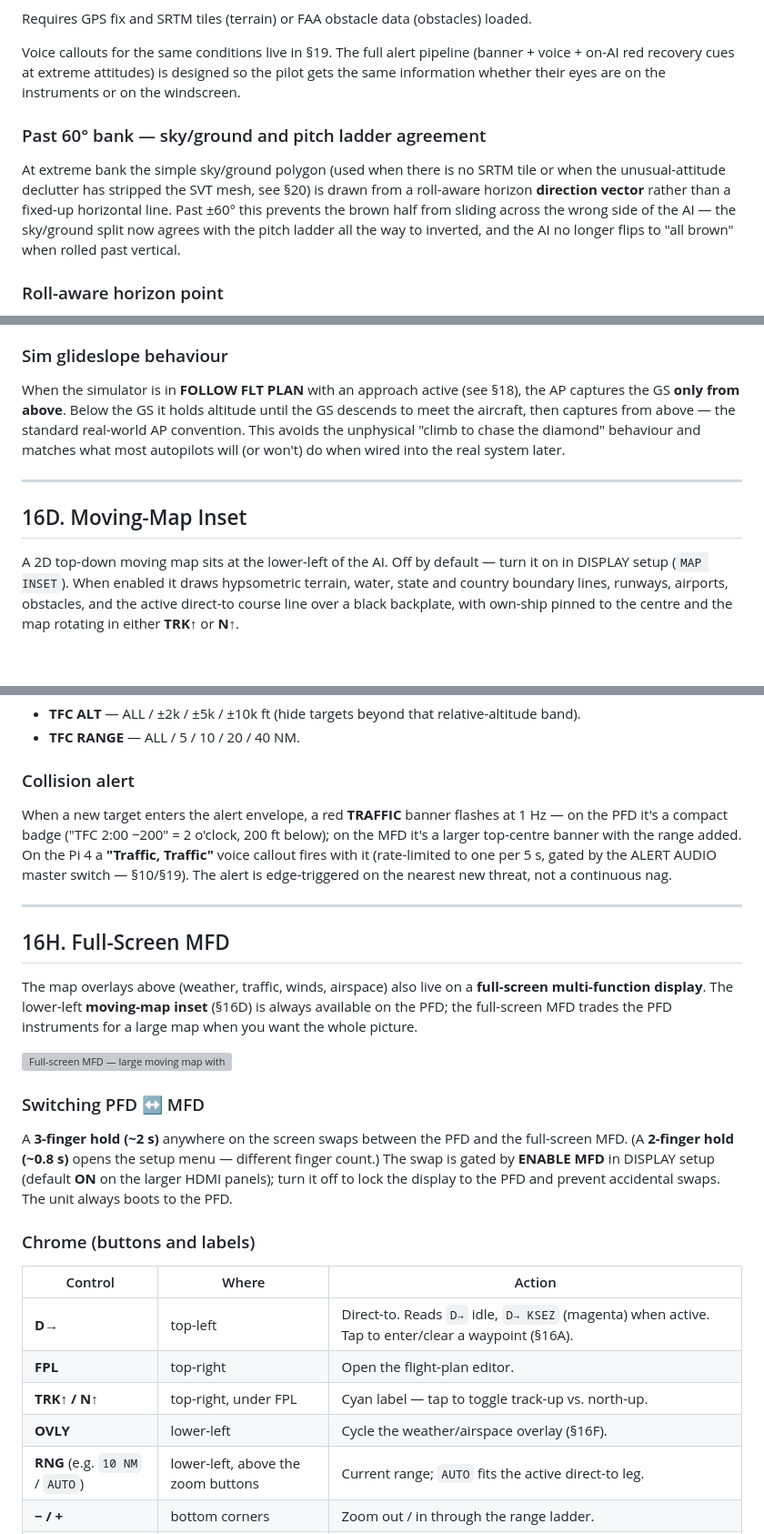
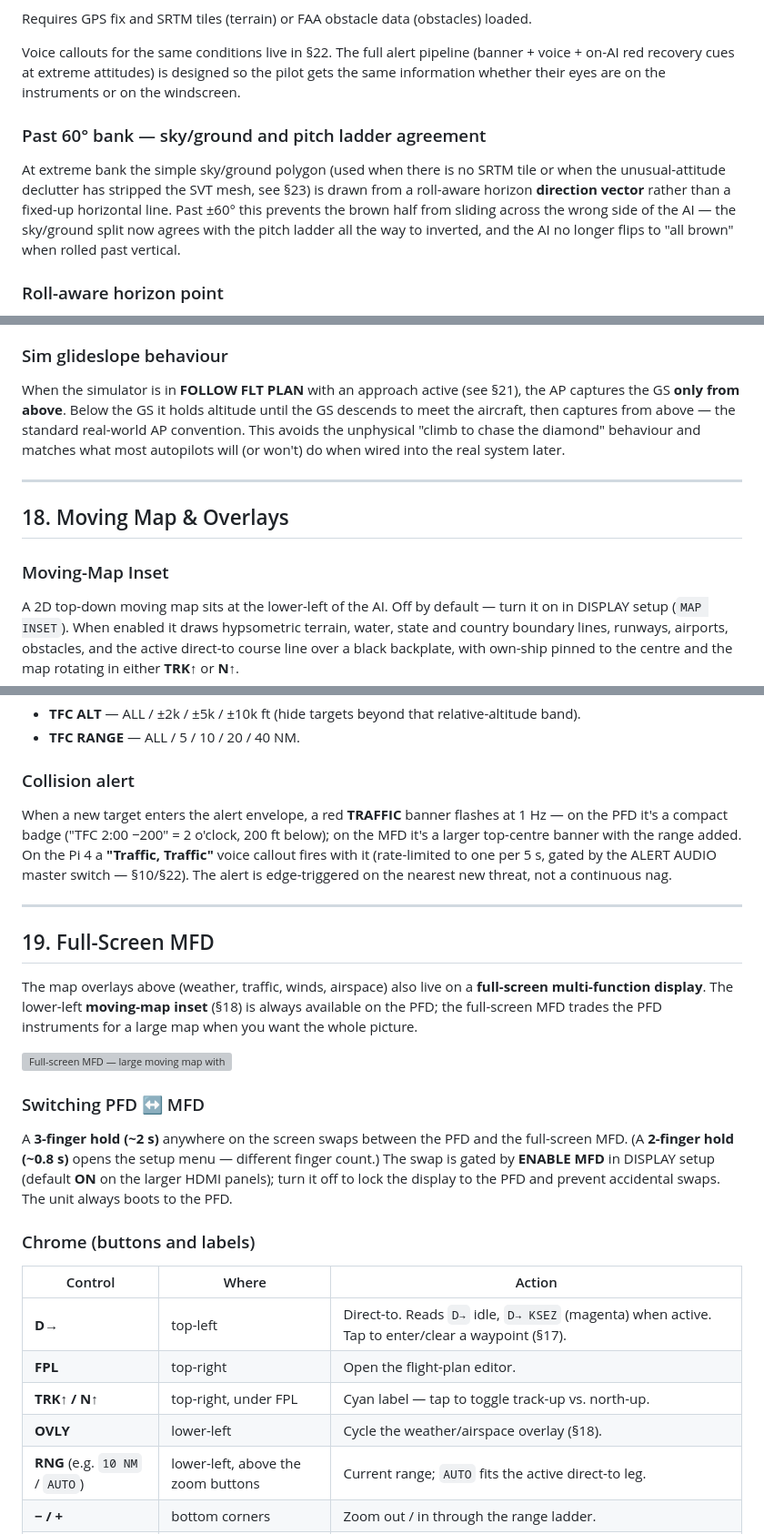
Before and after one commit to HBDrew/PFD-and-AHRS, a Markdown page: Docs/USER_MANUAL_PI4.md, 3 parts joined by grey strips. Shown at 91% size. Rendered like a GitHub page; blank space fills up the shorter version; grey boxes are pictures that could not be loaded.

```diff
--- a/Docs/USER_MANUAL_PI4.md
+++ b/Docs/USER_MANUAL_PI4.md
@@ -251,11 +253,11 @@ A `TER INH APR` amber badge appears in the status strip whenever the auto-corrid
 
 Requires GPS fix and SRTM tiles (terrain) or FAA obstacle data (obstacles) loaded.
 
-Voice callouts for the same conditions live in §19. The full alert pipeline (banner + voice + on-AI red recovery cues at extreme attitudes) is designed so the pilot gets the same information whether their eyes are on the instruments or on the windscreen.
+Voice callouts for the same conditions live in §22. The full alert pipeline (banner + voice + on-AI red recovery cues at extreme attitudes) is designed so the pilot gets the same information whether their eyes are on the instruments or on the windscreen.
 
 ### Past 60° bank — sky/ground and pitch ladder agreement
 
-At extreme bank the simple sky/ground polygon (used when there is no SRTM tile or when the unusual-attitude declutter has stripped the SVT mesh, see §20) is drawn from a roll-aware horizon **direction vector** rather than a fixed-up horizontal line. Past ±60° this prevents the brown half from sliding across the wrong side of the AI — the sky/ground split now agrees with the pitch ladder all the way to inverted, and the AI no longer flips to "all brown" when rolled past vertical.
+At extreme bank the simple sky/ground polygon (used when there is no SRTM tile or when the unusual-attitude declutter has stripped the SVT mesh, see §23) is drawn from a roll-aware horizon **direction vector** rather than a fixed-up horizontal line. Past ±60° this prevents the brown half from sliding across the wrong side of the AI — the sky/ground split now agrees with the pitch ladder all the way to inverted, and the AI no longer flips to "all brown" when rolled past vertical.
 
 ### Roll-aware horizon point
 
@@ -941,11 +945,13 @@ The lower-left moving-map inset already shows a course trace; while an approach
 
 ### Sim glideslope behaviour
 
-When the simulator is in **FOLLOW FLT PLAN** with an approach active (see §18), the AP captures the GS **only from above**. Below the GS it holds altitude until the GS descends to meet the aircraft, then captures from above — the standard real-world AP convention. This avoids the unphysical "climb to chase the diamond" behaviour and matches what most autopilots will (or won't) do when wired into the real system later.
-
----
-
-## 16D. Moving-Map Inset
+When the simulator is in **FOLLOW FLT PLAN** with an approach active (see §21), the AP captures the GS **only from above**. Below the GS it holds altitude until the GS descends to meet the aircraft, then captures from above — the standard real-world AP convention. This avoids the unphysical "climb to chase the diamond" behaviour and matches what most autopilots will (or won't) do when wired into the real system later.
+
+---
+
+## 18. Moving Map & Overlays
+
+### Moving-Map Inset
 
 A 2D top-down moving map sits at the lower-left of the AI. Off by default — turn it on in DISPLAY setup (`MAP INSET`). When enabled it draws hypsometric terrain, water, state and country boundary lines, runways, airports, obstacles, and the active direct-to course line over a black backplate, with own-ship pinned to the centre and the map rotating in either **TRK↑** or **N↑**.
 
@@ -1132,13 +1138,13 @@ Two DISPLAY-setup rows thin distant/irrelevant traffic (alert-class still always
 
 ### Collision alert
 
-When a new target enters the alert envelope, a red **TRAFFIC** banner flashes at 1 Hz — on the PFD it's a compact badge ("TFC 2:00 −200" = 2 o'clock, 200 ft below); on the MFD it's a larger top-centre banner with the range added. On the Pi 4 a **"Traffic, Traffic"** voice callout fires with it (rate-limited to one per 5 s, gated by the ALERT AUDIO master switch — §10/§19). The alert is edge-triggered on the nearest new threat, not a continuous nag.
-
----
-
-## 16H. Full-Screen MFD
-
-The map overlays above (weather, traffic, winds, airspace) also live on a **full-screen multi-function display**. The lower-left **moving-map inset** (§16D) is always available on the PFD; the full-screen MFD trades the PFD instruments for a large map when you want the whole picture.
+When a new target enters the alert envelope, a red **TRAFFIC** banner flashes at 1 Hz — on the PFD it's a compact badge ("TFC 2:00 −200" = 2 o'clock, 200 ft below); on the MFD it's a larger top-centre banner with the range added. On the Pi 4 a **"Traffic, Traffic"** voice callout fires with it (rate-limited to one per 5 s, gated by the ALERT AUDIO master switch — §10/§22). The alert is edge-triggered on the nearest new threat, not a continuous nag.
+
+---
+
+## 19. Full-Screen MFD
+
+The map overlays above (weather, traffic, winds, airspace) also live on a **full-screen multi-function display**. The lower-left **moving-map inset** (§18) is always available on the PFD; the full-screen MFD trades the PFD instruments for a large map when you want the whole picture.
 
 ![Full-screen MFD — large moving map with D2/FPL/OVLY chrome and the bottom data strip](../pi4/previews/pfd_gl/preview_mfd.png)
 
@@ -1150,10 +1156,10 @@ A **3-finger hold (~2 s)** anywhere on the screen swaps between the PFD and the
 
 | Control | Where | Action |
 |---------|-------|--------|
-| **D→** | top-left | Direct-to. Reads `D→` idle, `D→ KSEZ` (magenta) when active. Tap to enter/clear a waypoint (§16A). |
+| **D→** | top-left | Direct-to. Reads `D→` idle, `D→ KSEZ` (magenta) when active. Tap to enter/clear a waypoint (§17). |
 | **FPL** | top-right | Open the flight-plan editor. |
 | **TRK↑ / N↑** | top-right, under FPL | Cyan label — tap to toggle track-up vs. north-up. |
-| **OVLY** | lower-left | Cycle the weather/airspace overlay (§16F). |
+| **OVLY** | lower-left | Cycle the weather/airspace overlay (§18). |
 | **RNG** (e.g. `10 NM` / `AUTO`) | lower-left, above the zoom buttons | Current range; `AUTO` fits the active direct-to leg. |
 | **− / +** | bottom corners | Zoom out / in through the range ladder. |
 | **CTR** | right side | Appears only when the map is **panned**; tap to recenter on the aircraft. |
```
Also changed, not shown: other parts of Docs/USER_MANUAL_PI4.md (+49 -45 lines).
